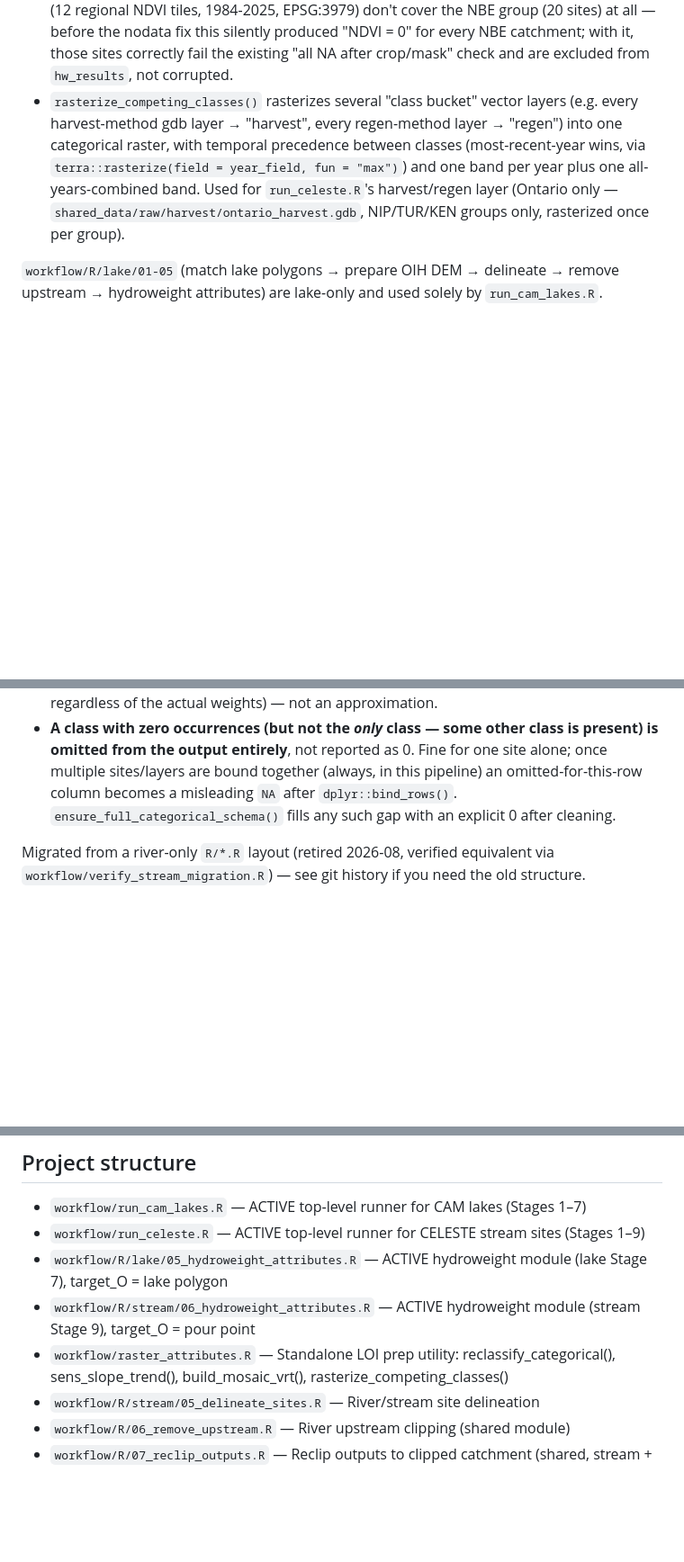
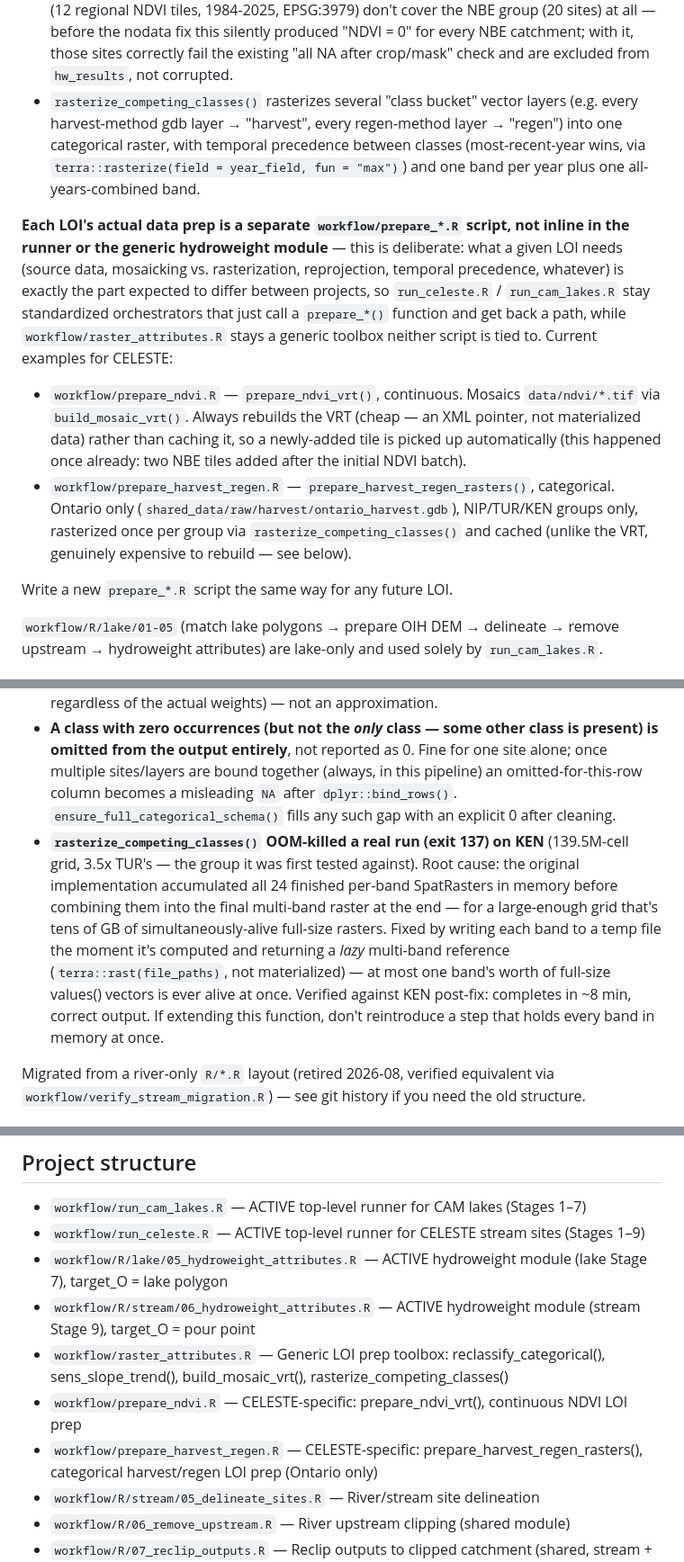
Before and after one commit to sg-woodman/catchment-workflow, a Markdown page: CLAUDE.md, 3 parts joined by grey strips. Shown at 90% size. Rendered like a GitHub page; blank space fills up the shorter version.

Commit message:
docs: document the prepare_*.R script pattern and the OOM fix
Explains the workflow/prepare_*.R convention (one script per LOI's
data-specific prep, called from the standardized runner) and adds the
rasterize_competing_classes() memory-safety fix to the "Known terra /
hydroweight quirks" section.

```diff
--- a/CLAUDE.md
+++ b/CLAUDE.md
@@ -89,7 +89,13 @@ Both projects use the `hydroweight` package to compute inverse-distance-weighted
 - `sens_slope_trend()` computes a per-pixel Theil-Sen slope + Mann-Kendall p-value across a raster time-series stack (e.g. annual NDVI) — deliberately without autocorrelation prewhitening (Yue-Pilon/Zhang), which was tested and found to meaningfully distort slope magnitude on short/noisy series; see the function's docstring for the empirical comparison.
 - `check_tile_consistency()` reports CRS/resolution/band-count per file for a set of raster tiles — run before mosaicking to catch mismatches a VRT can't fix on its own.
 - `build_mosaic_vrt()` mosaics scattered tiles into one VRT for use as `path_lazy`. Always sets `-vrtnodata` — without it, any area not covered by *any* input tile reads as `0`, not `NA`, which is indistinguishable from real data. Confirmed this empirically: CELESTE's `data/ndvi/*.tif` (12 regional NDVI tiles, 1984-2025, EPSG:3979) don't cover the NBE group (20 sites) at all — before the nodata fix this silently produced "NDVI = 0" for every NBE catchment; with it, those sites correctly fail the existing "all NA after crop/mask" check and are excluded from `hw_results`, not corrupted.
-- `rasterize_competing_classes()` rasterizes several "class bucket" vector layers (e.g. every harvest-method gdb layer → "harvest", every regen-method layer → "regen") into one categorical raster, with temporal precedence between classes (most-recent-year wins, via `terra::rasterize(field = year_field, fun = "max")`) and one band per year plus one all-years-combined band. Used for `run_celeste.R`'s harvest/regen layer (Ontario only — `shared_data/raw/harvest/ontario_harvest.gdb`, NIP/TUR/KEN groups only, rasterized once per group).
+- `rasterize_competing_classes()` rasterizes several "class bucket" vector layers (e.g. every harvest-method gdb layer → "harvest", every regen-method layer → "regen") into one categorical raster, with temporal precedence between classes (most-recent-year wins, via `terra::rasterize(field = year_field, fun = "max")`) and one band per year plus one all-years-combined band.
+
+**Each LOI's actual data prep is a separate `workflow/prepare_*.R` script, not inline in the runner or the generic hydroweight module** — this is deliberate: what a given LOI needs (source data, mosaicking vs. rasterization, reprojection, temporal precedence, whatever) is exactly the part expected to differ between projects, so `run_celeste.R` / `run_cam_lakes.R` stay standardized orchestrators that just call a `prepare_*()` function and get back a path, while `workflow/raster_attributes.R` stays a generic toolbox neither script is tied to. Current examples for CELESTE:
+- `workflow/prepare_ndvi.R` — `prepare_ndvi_vrt()`, continuous. Mosaics `data/ndvi/*.tif` via `build_mosaic_vrt()`. Always rebuilds the VRT (cheap — an XML pointer, not materialized data) rather than caching it, so a newly-added tile is picked up automatically (this happened once already: two NBE tiles added after the initial NDVI batch).
+- `workflow/prepare_harvest_regen.R` — `prepare_harvest_regen_rasters()`, categorical. Ontario only (`shared_data/raw/harvest/ontario_harvest.gdb`), NIP/TUR/KEN groups only, rasterized once per group via `rasterize_competing_classes()` and cached (unlike the VRT, genuinely expensive to rebuild — see below).
+
+Write a new `prepare_*.R` script the same way for any future LOI.
 
 `workflow/R/lake/01-05` (match lake polygons → prepare OIH DEM → delineate → remove upstream → hydroweight attributes) are lake-only and used solely by `run_cam_lakes.R`.
 
@@ -103,6 +109,7 @@ All confirmed by direct testing, not assumed, while building the harvest/regen l
 - **`hydroweight_attributes()`'s raw categorical column format depends on the LOI's `names()`.** When it equals the `class_levels` attribute column name (e.g. "Class"), output is `"Class_{id}_{scheme}_prop"`. When it's anything else, output is `"{that_name}_{id}_{scheme}_prop"` instead — a different, easy-to-mis-parse format. `prep_categorical_for_hydroweight()` forces the name to the attribute column right before every call so the format is always the first, parseable one, independent of whatever the raster was named upstream for clarity (e.g. "y2015").
 - **A categorical LOI with only one class actually present in the ROI produces an id-less column** (`"Class_{scheme}_prop"`, no class number) — ambiguous to parse, and every such layer produces the *same* raw names, so binding multiple degenerate layers collides. `single_class_value()` + `degenerate_categorical_table()` detect this and compute the answer directly instead of calling `hydroweight_attributes()`: a class covering 100% of the ROI has an exactly-1.0 distance-weighted proportion under *any* weighting scheme (indicator = 1 everywhere, so the weighted mean is `sum(weight)/sum(weight) = 1` regardless of the actual weights) — not an approximation.
 - **A class with zero occurrences (but not the *only* class — some other class is present) is omitted from the output entirely**, not reported as 0. Fine for one site alone; once multiple sites/layers are bound together (always, in this pipeline) an omitted-for-this-row column becomes a misleading `NA` after `dplyr::bind_rows()`. `ensure_full_categorical_schema()` fills any such gap with an explicit 0 after cleaning.
+- **`rasterize_competing_classes()` OOM-killed a real run (exit 137) on KEN** (139.5M-cell grid, 3.5x TUR's — the group it was first tested against). Root cause: the original implementation accumulated all 24 finished per-band SpatRasters in memory before combining them into the final multi-band raster at the end — for a large-enough grid that's tens of GB of simultaneously-alive full-size rasters. Fixed by writing each band to a temp file the moment it's computed and returning a *lazy* multi-band reference (`terra::rast(file_paths)`, not materialized) — at most one band's worth of full-size values() vectors is ever alive at once. Verified against KEN post-fix: completes in ~8 min, correct output. If extending this function, don't reintroduce a step that holds every band in memory at once.
 
 Migrated from a river-only `R/*.R` layout (retired 2026-08, verified equivalent via `workflow/verify_stream_migration.R`) — see git history if you need the old structure.
 
@@ -161,7 +168,9 @@ Two study systems: CAM lakes (45 sites) and CELESTE/river sites.
 - `workflow/run_celeste.R`                      — ACTIVE top-level runner for CELESTE stream sites (Stages 1–9)
 - `workflow/R/lake/05_hydroweight_attributes.R` — ACTIVE hydroweight module (lake Stage 7), target_O = lake polygon
 - `workflow/R/stream/06_hydroweight_attributes.R` — ACTIVE hydroweight module (stream Stage 9), target_O = pour point
-- `workflow/raster_attributes.R`                — Standalone LOI prep utility: reclassify_categorical(), sens_slope_trend(), build_mosaic_vrt(), rasterize_competing_classes()
+- `workflow/raster_attributes.R`                — Generic LOI prep toolbox: reclassify_categorical(), sens_slope_trend(), build_mosaic_vrt(), rasterize_competing_classes()
+- `workflow/prepare_ndvi.R`                     — CELESTE-specific: prepare_ndvi_vrt(), continuous NDVI LOI prep
+- `workflow/prepare_harvest_regen.R`            — CELESTE-specific: prepare_harvest_regen_rasters(), categorical harvest/regen LOI prep (Ontario only)
 - `workflow/R/stream/05_delineate_sites.R`      — River/stream site delineation
 - `workflow/R/06_remove_upstream.R`             — River upstream clipping (shared module)
 - `workflow/R/07_reclip_outputs.R`              — Reclip outputs to clipped catchment (shared, stream + lake)
```
